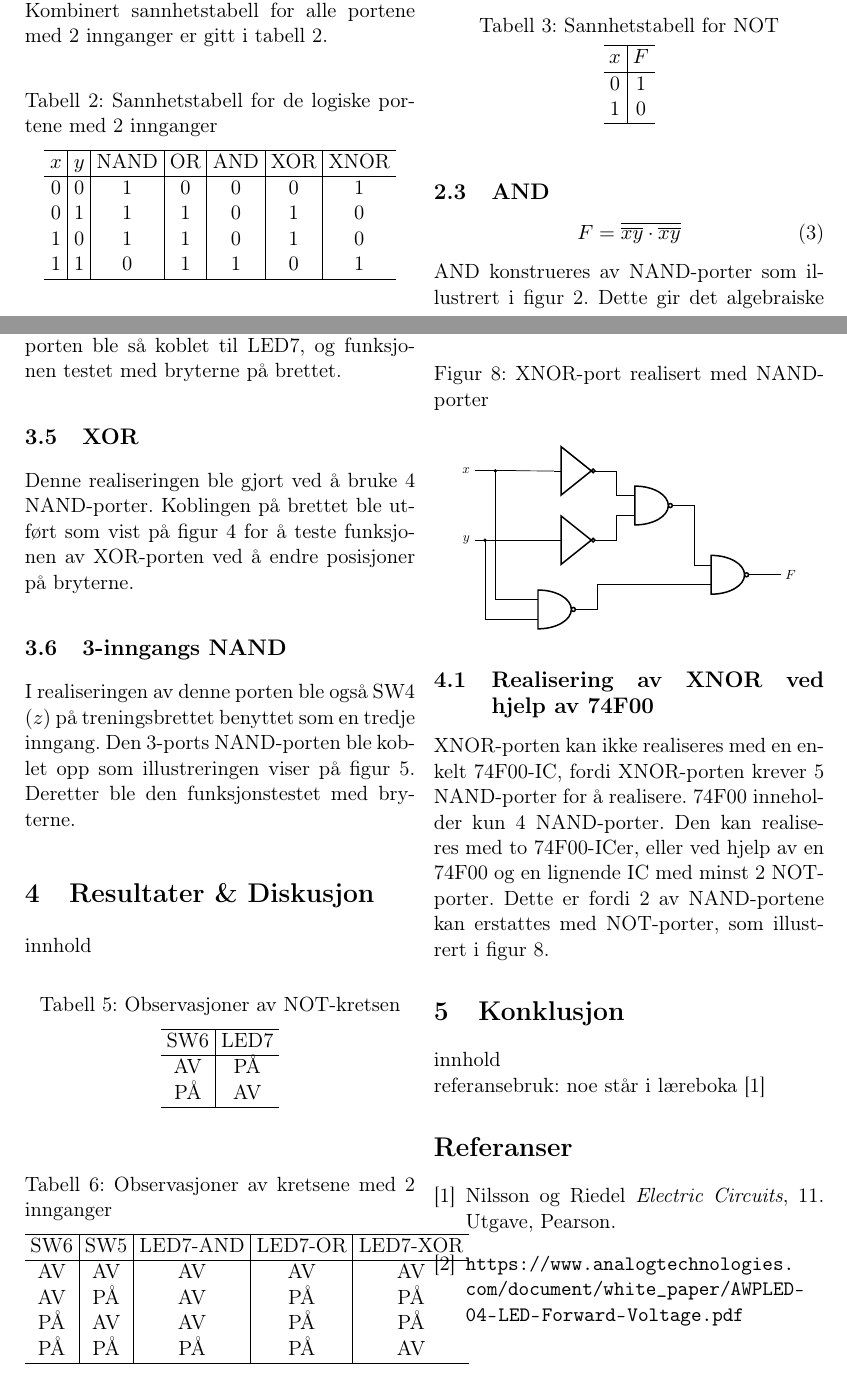
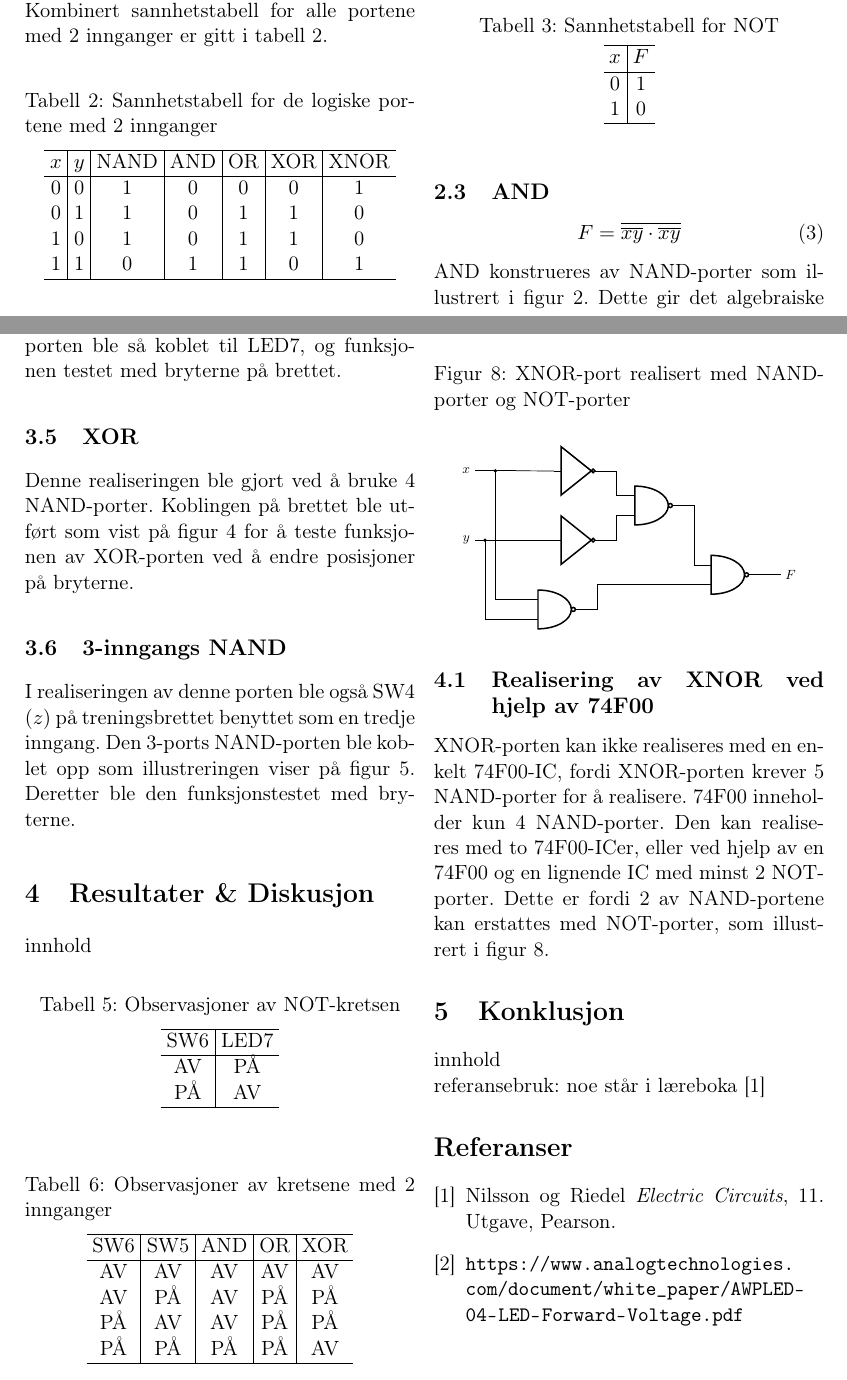
Before and after one commit to odinhb/ADK57-Grupperapporter, a LaTeX paper (oblig3/oblig3.tex): two parts of pages 1 and 4 of 4, joined at a grey line, cut so that both start at the same text. Compiled offline with pdfLaTeX.

Commit message:
småplukk og husk å endre caption

```diff
--- a/oblig3/oblig3.tex
+++ b/oblig3/oblig3.tex
@@ -97,11 +97,11 @@ Symbolene $x$, $y$ og $z$ brukes som opp til 3 innganger for alle de forskjellig
 	\noindent
 	\begin{tabular}{c|c|c|c|c|c|c}
 		\hline
-		$x$ & $y$ & NAND & OR & AND & XOR & XNOR \\
+		$x$ & $y$ & NAND & AND & OR & XOR & XNOR \\
 		\hline
 		0 & 0 & 1 & 0 & 0 & 0 & 1 \\
-		0 & 1 & 1 & 1 & 0 & 1 & 0 \\
-		1 & 0 & 1 & 1 & 0 & 1 & 0 \\
+		0 & 1 & 1 & 0 & 1 & 1 & 0 \\
+		1 & 0 & 1 & 0 & 1 & 1 & 0 \\
 		1 & 1 & 0 & 1 & 1 & 0 & 1 \\
 		\hline
 	\end{tabular}
@@ -659,7 +659,7 @@ innhold
 	\noindent
 	\begin{tabular}{c|c|c|c|c}
 		\hline
-		SW6 & SW5 & LED7-AND & LED7-OR & LED7-XOR \\
+		SW6 & SW5 & AND & OR & XOR \\
 		\hline
 		AV & AV & AV & AV & AV \\
 		AV & PÅ & AV & PÅ & PÅ \\
@@ -698,7 +698,7 @@ innhold
 
 \begin{figure}[h]
 \setlength{\belowcaptionskip}{18pt}
-\caption{XNOR-port realisert med NAND-porter}
+\caption{XNOR-port realisert med NAND-porter og NOT-porter}
 \label{fig:xnor-av-nand-og-not}
 \centering
 
```
Also changed, not shown: oblig3/oblig3.tex (2 more changed lines).
